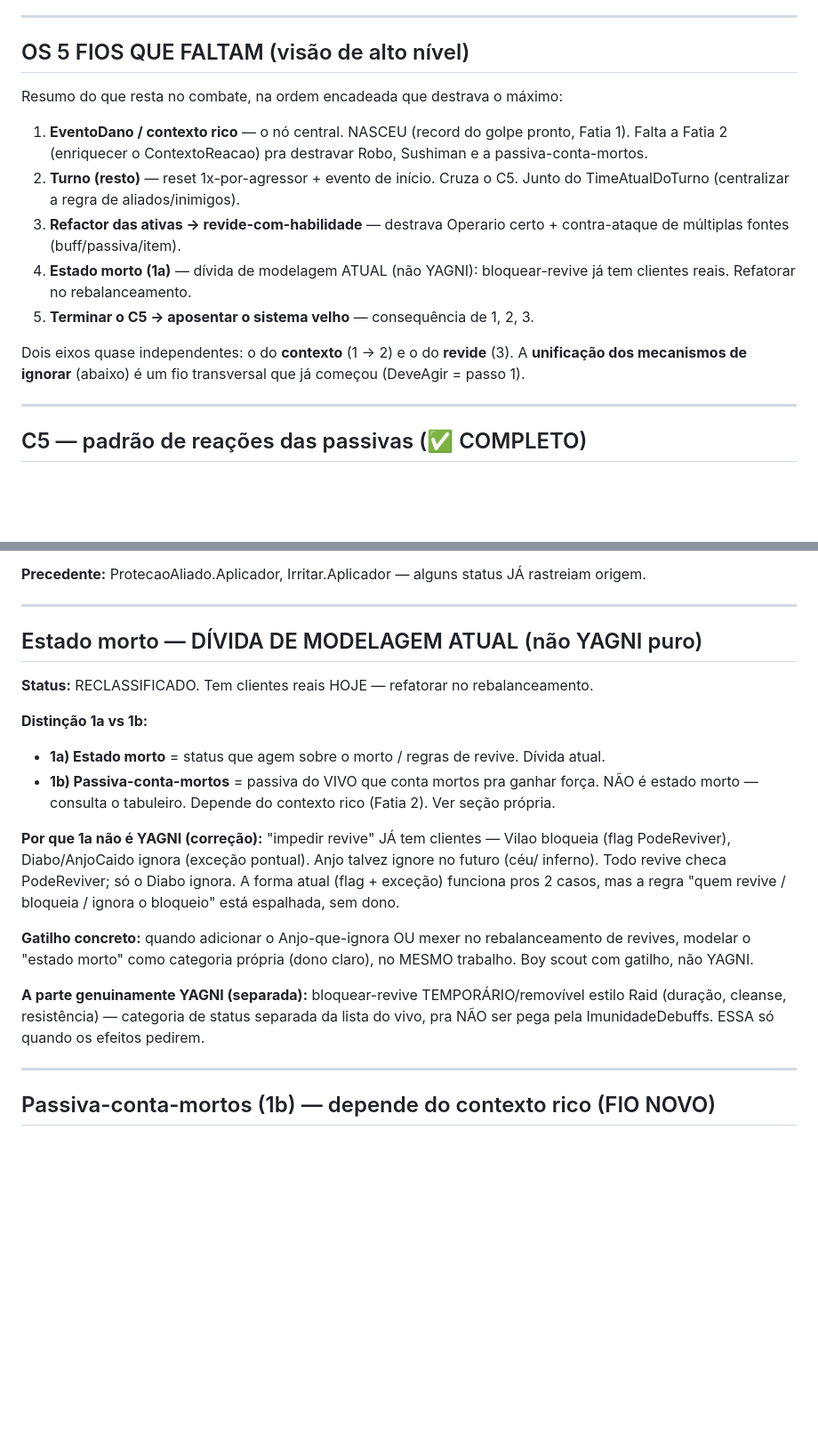
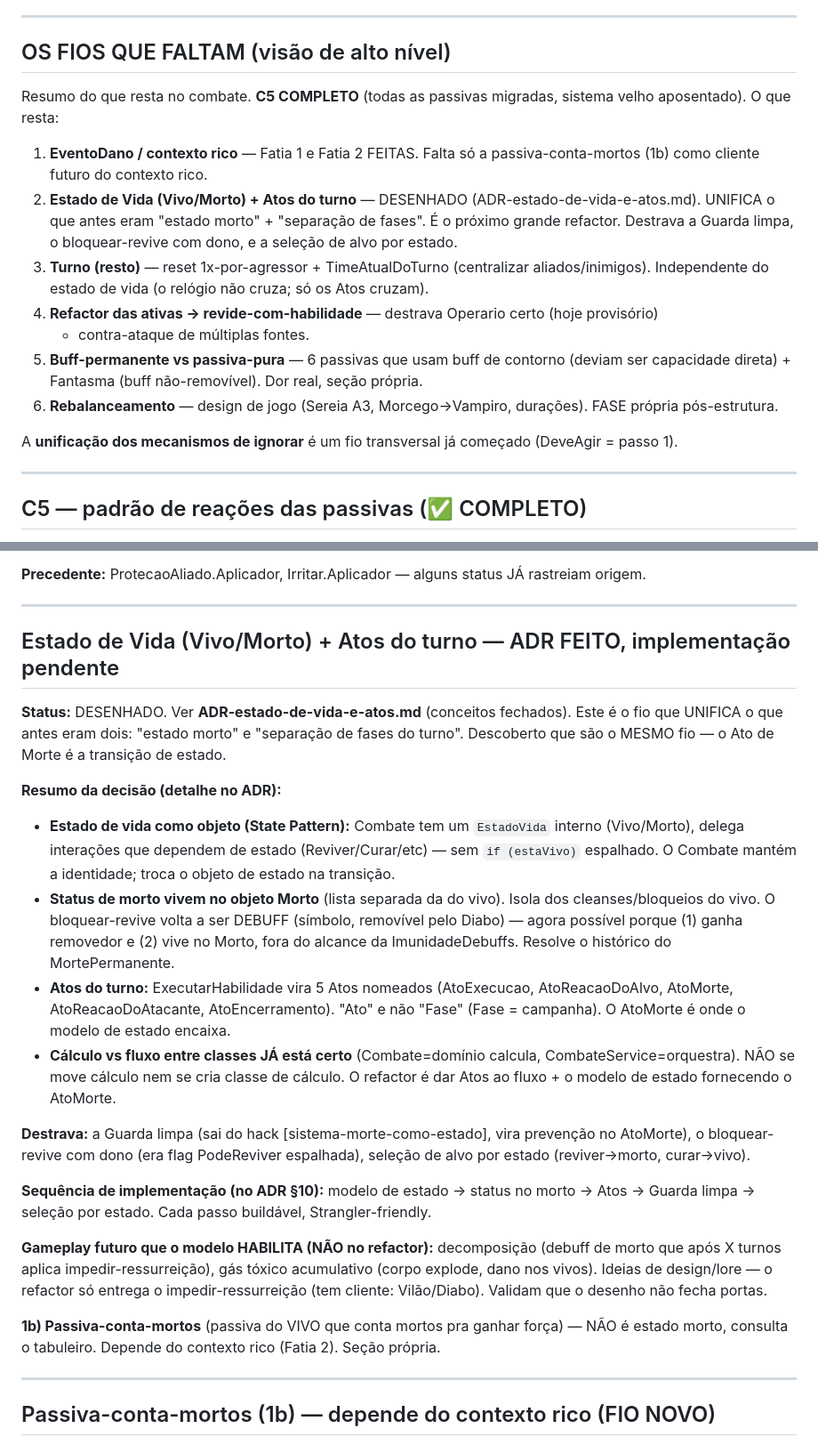
Before and after one commit to GabrielHenriqueCe/Apostle-s-War, a Markdown page: docs/ROADMAP-refatoracao.md, 2 parts joined by grey strips. Shown at 89% size. Drawn GitHub-style; blank space fills up the shorter version.

```diff
--- a/docs/ROADMAP-refatoracao.md
+++ b/docs/ROADMAP-refatoracao.md
@@ -33,24 +33,26 @@
 
 ---
 
-## OS 5 FIOS QUE FALTAM (visão de alto nível)
+## OS FIOS QUE FALTAM (visão de alto nível)
 
-Resumo do que resta no combate, na ordem encadeada que destrava o máximo:
+Resumo do que resta no combate. **C5 COMPLETO** (todas as passivas migradas, sistema
+velho aposentado). O que resta:
 
-1. **EventoDano / contexto rico** — o nó central. NASCEU (record do golpe pronto,
-   Fatia 1). Falta a Fatia 2 (enriquecer o ContextoReacao) pra destravar Robo,
-   Sushiman e a passiva-conta-mortos.
-2. **Turno (resto)** — reset 1x-por-agressor + evento de início. Cruza o C5. Junto
-   do TimeAtualDoTurno (centralizar a regra de aliados/inimigos).
-3. **Refactor das ativas → revide-com-habilidade** — destrava Operario certo +
-   contra-ataque de múltiplas fontes (buff/passiva/item).
-4. **Estado morto (1a)** — dívida de modelagem ATUAL (não YAGNI): bloquear-revive já
-   tem clientes reais. Refatorar no rebalanceamento.
-5. **Terminar o C5 → aposentar o sistema velho** — consequência de 1, 2, 3.
+1. **EventoDano / contexto rico** — Fatia 1 e Fatia 2 FEITAS. Falta só a passiva-conta-mortos
+   (1b) como cliente futuro do contexto rico.
+2. **Estado de Vida (Vivo/Morto) + Atos do turno** — DESENHADO (ADR-estado-de-vida-e-atos.md).
+   UNIFICA o que antes eram "estado morto" + "separação de fases". É o próximo grande refactor.
+   Destrava a Guarda limpa, o bloquear-revive com dono, e a seleção de alvo por estado.
+3. **Turno (resto)** — reset 1x-por-agressor + TimeAtualDoTurno (centralizar aliados/inimigos).
+   Independente do estado de vida (o relógio não cruza; só os Atos cruzam).
+4. **Refactor das ativas → revide-com-habilidade** — destrava Operario certo (hoje provisório)
+   + contra-ataque de múltiplas fontes.
+5. **Buff-permanente vs passiva-pura** — 6 passivas que usam buff de contorno (deviam ser
+   capacidade direta) + Fantasma (buff não-removível). Dor real, seção própria.
+6. **Rebalanceamento** — design de jogo (Sereia A3, Morcego→Vampiro, durações). FASE própria
+   pós-estrutura.
 
-Dois eixos quase independentes: o do **contexto** (1 → 2) e o do **revide** (3). A
-**unificação dos mecanismos de ignorar** (abaixo) é um fio transversal que já começou
-(DeveAgir = passo 1).
+A **unificação dos mecanismos de ignorar** é um fio transversal já começado (DeveAgir = passo 1).
 
 ---
 
@@ -338,28 +340,42 @@ Aplicador, (2) passiva filtra por origem, (3) regra "maior prevalece" (já exist
 
 ---
 
-## Estado morto — DÍVIDA DE MODELAGEM ATUAL (não YAGNI puro)
+## Estado de Vida (Vivo/Morto) + Atos do turno — ADR FEITO, implementação pendente
 
-**Status:** RECLASSIFICADO. Tem clientes reais HOJE — refatorar no rebalanceamento.
+**Status:** DESENHADO. Ver **ADR-estado-de-vida-e-atos.md** (conceitos fechados). Este é
+o fio que UNIFICA o que antes eram dois: "estado morto" e "separação de fases do turno".
+Descoberto que são o MESMO fio — o Ato de Morte é a transição de estado.
 
-**Distinção 1a vs 1b:**
-- **1a) Estado morto** = status que agem sobre o morto / regras de revive. Dívida atual.
-- **1b) Passiva-conta-mortos** = passiva do VIVO que conta mortos pra ganhar força. NÃO é
-  estado morto — consulta o tabuleiro. Depende do contexto rico (Fatia 2). Ver seção própria.
+**Resumo da decisão (detalhe no ADR):**
+- **Estado de vida como objeto (State Pattern):** Combate tem um `EstadoVida` interno
+  (Vivo/Morto), delega interações que dependem de estado (Reviver/Curar/etc) — sem
+  `if (estaVivo)` espalhado. O Combate mantém a identidade; troca o objeto de estado na
+  transição.
+- **Status de morto vivem no objeto Morto** (lista separada da do vivo). Isola dos
+  cleanses/bloqueios do vivo. O bloquear-revive volta a ser DEBUFF (símbolo, removível
+  pelo Diabo) — agora possível porque (1) ganha removedor e (2) vive no Morto, fora do
+  alcance da ImunidadeDebuffs. Resolve o histórico do MortePermanente.
+- **Atos do turno:** ExecutarHabilidade vira 5 Atos nomeados (AtoExecucao,
+  AtoReacaoDoAlvo, AtoMorte, AtoReacaoDoAtacante, AtoEncerramento). "Ato" e não "Fase"
+  (Fase = campanha). O AtoMorte é onde o modelo de estado encaixa.
+- **Cálculo vs fluxo entre classes JÁ está certo** (Combate=domínio calcula,
+  CombateService=orquestra). NÃO se move cálculo nem se cria classe de cálculo. O
+  refactor é dar Atos ao fluxo + o modelo de estado fornecendo o AtoMorte.
 
-**Por que 1a não é YAGNI (correção):** "impedir revive" JÁ tem clientes — Vilao bloqueia (flag
-PodeReviver), Diabo/AnjoCaido ignora (exceção pontual). Anjo talvez ignore no futuro (céu/
-inferno). Todo revive checa PodeReviver; só o Diabo ignora. A forma atual (flag + exceção)
-funciona pros 2 casos, mas a regra "quem revive / bloqueia / ignora o bloqueio" está espalhada,
-sem dono.
+**Destrava:** a Guarda limpa (sai do hack [sistema-morte-como-estado], vira prevenção no
+AtoMorte), o bloquear-revive com dono (era flag PodeReviver espalhada), seleção de alvo
+por estado (reviver→morto, curar→vivo).
 
-**Gatilho concreto:** quando adicionar o Anjo-que-ignora OU mexer no rebalanceamento de revives,
-modelar o "estado morto" como categoria própria (dono claro), no MESMO trabalho. Boy scout com
-gatilho, não YAGNI.
+**Sequência de implementação (no ADR §10):** modelo de estado → status no morto →
+Atos → Guarda limpa → seleção por estado. Cada passo buildável, Strangler-friendly.
 
-**A parte genuinamente YAGNI (separada):** bloquear-revive TEMPORÁRIO/removível estilo Raid
-(duração, cleanse, resistência) — categoria de status separada da lista do vivo, pra NÃO ser
-pega pela ImunidadeDebuffs. ESSA só quando os efeitos pedirem.
+**Gameplay futuro que o modelo HABILITA (NÃO no refactor):** decomposição (debuff de
+morto que após X turnos aplica impedir-ressurreição), gás tóxico acumulativo (corpo
+explode, dano nos vivos). Ideias de design/lore — o refactor só entrega o
+impedir-ressurreição (tem cliente: Vilão/Diabo). Validam que o desenho não fecha portas.
+
+**1b) Passiva-conta-mortos** (passiva do VIVO que conta mortos pra ganhar força) — NÃO é
+estado morto, consulta o tabuleiro. Depende do contexto rico (Fatia 2). Seção própria.
 
 ---
 
```
Also changed, not shown: docs/ADR-estado-de-vida-e-atos.md (added, +211 -0 lines).
